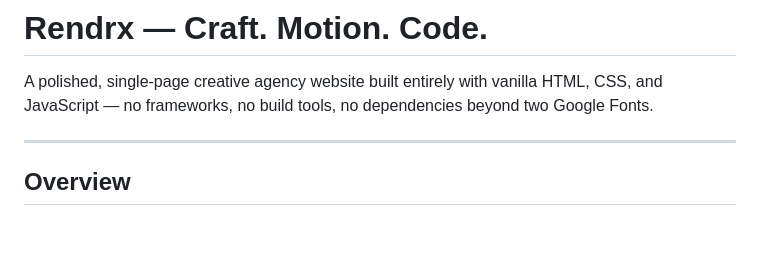
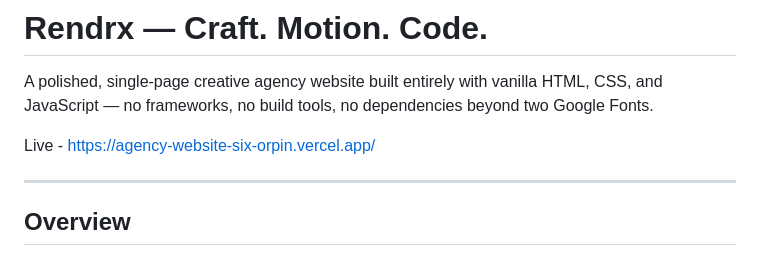
Before and after one commit to UnrealZahid101894/Agency_website, a Markdown page: README.md, the part around the change. GitHub-like rendering; blank space fills up the shorter version.

Commit message:
Update README with live demo URL
Add live demo link to README

```diff
--- a/README.md
+++ b/README.md
@@ -1,6 +1,8 @@
 # Rendrx — Craft. Motion. Code.
 
 A polished, single-page creative agency website built entirely with vanilla HTML, CSS, and JavaScript — no frameworks, no build tools, no dependencies beyond two Google Fonts.
+
+Live - https://agency-website-six-orpin.vercel.app/
 
 ---
 
```
